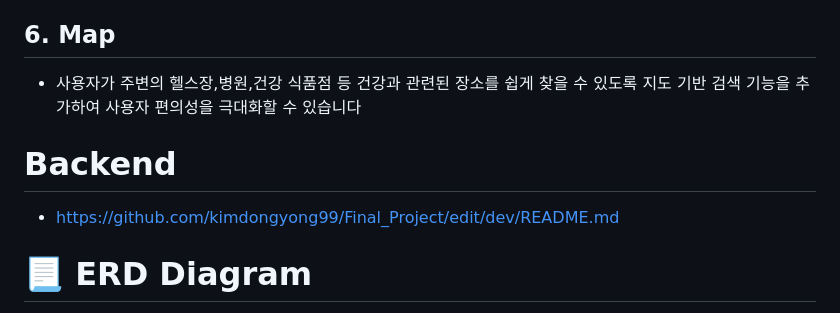
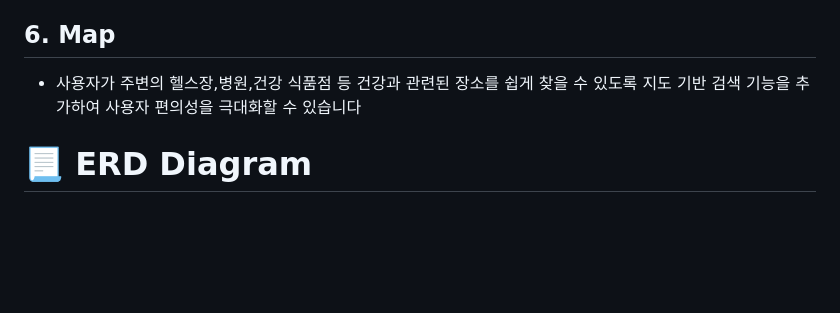
Before and after one commit to kimdongyong99/Final_Project_Front, a Markdown page: README.md, the part around the change. Rendered like a GitHub page; blank space fills up the shorter version.

Commit message:
Update README.md
중복된 백엔드 github 주소 삭제

```diff
--- a/README.md
+++ b/README.md
@@ -168,9 +168,6 @@ Nginx는 비동기 처리 방식으로 높은 성능과 낮은 리소스 사용
 ## 6. Map
 - 사용자가 주변의 헬스장,병원,건강 식품점 등 건강과 관련된 장소를 쉽게 찾을 수 있도록 지도 기반 검색 기능을 추가하여 사용자 편의성을 극대화할 수 있습니다
 
-# Backend
-- https://github.com/kimdongyong99/Final_Project/edit/dev/README.md
-
 # 📃 ERD Diagram
 ![image](https://github.com/user-attachments/assets/bd8106f2-eeb4-4802-8846-853dc68824ac)
 
```
